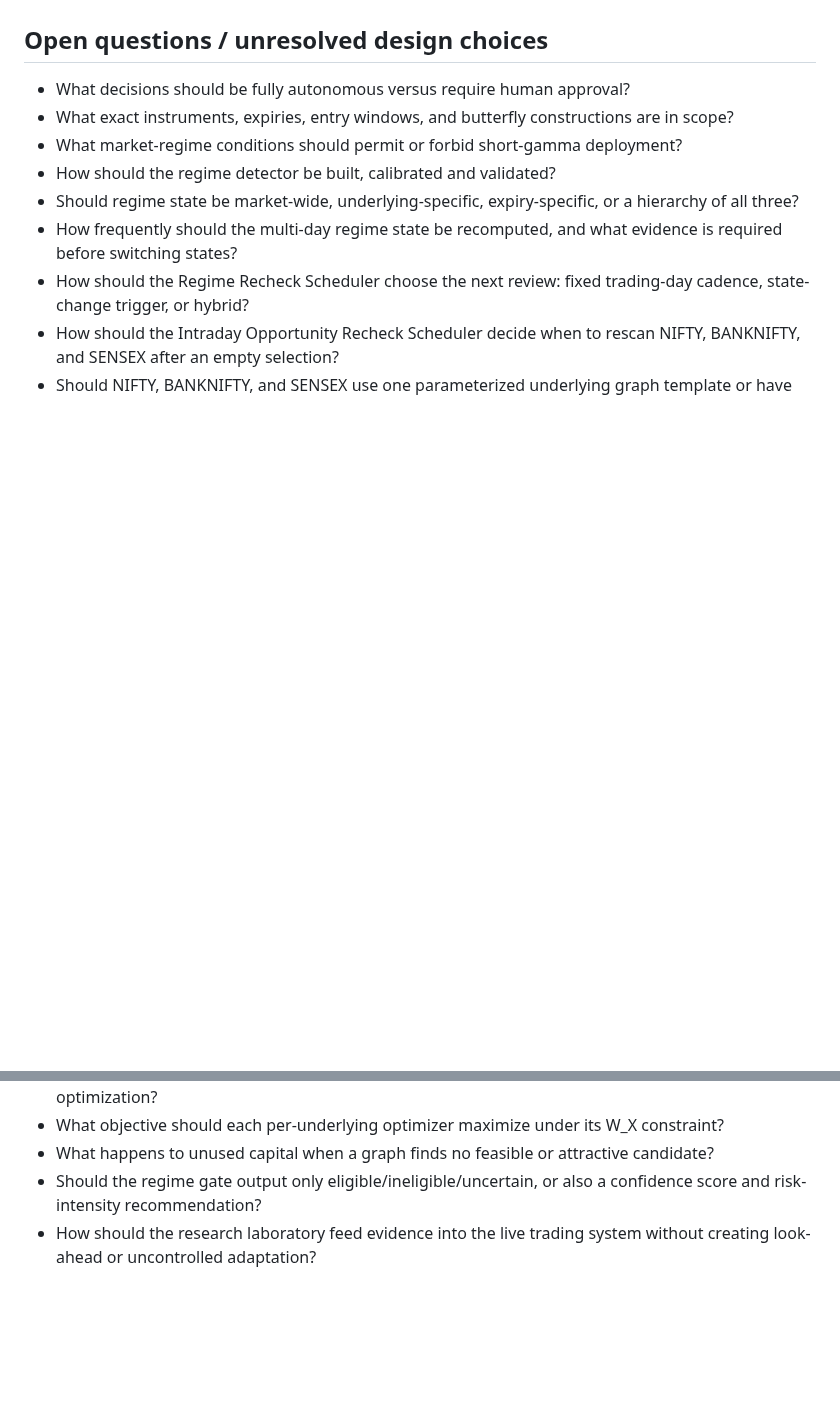
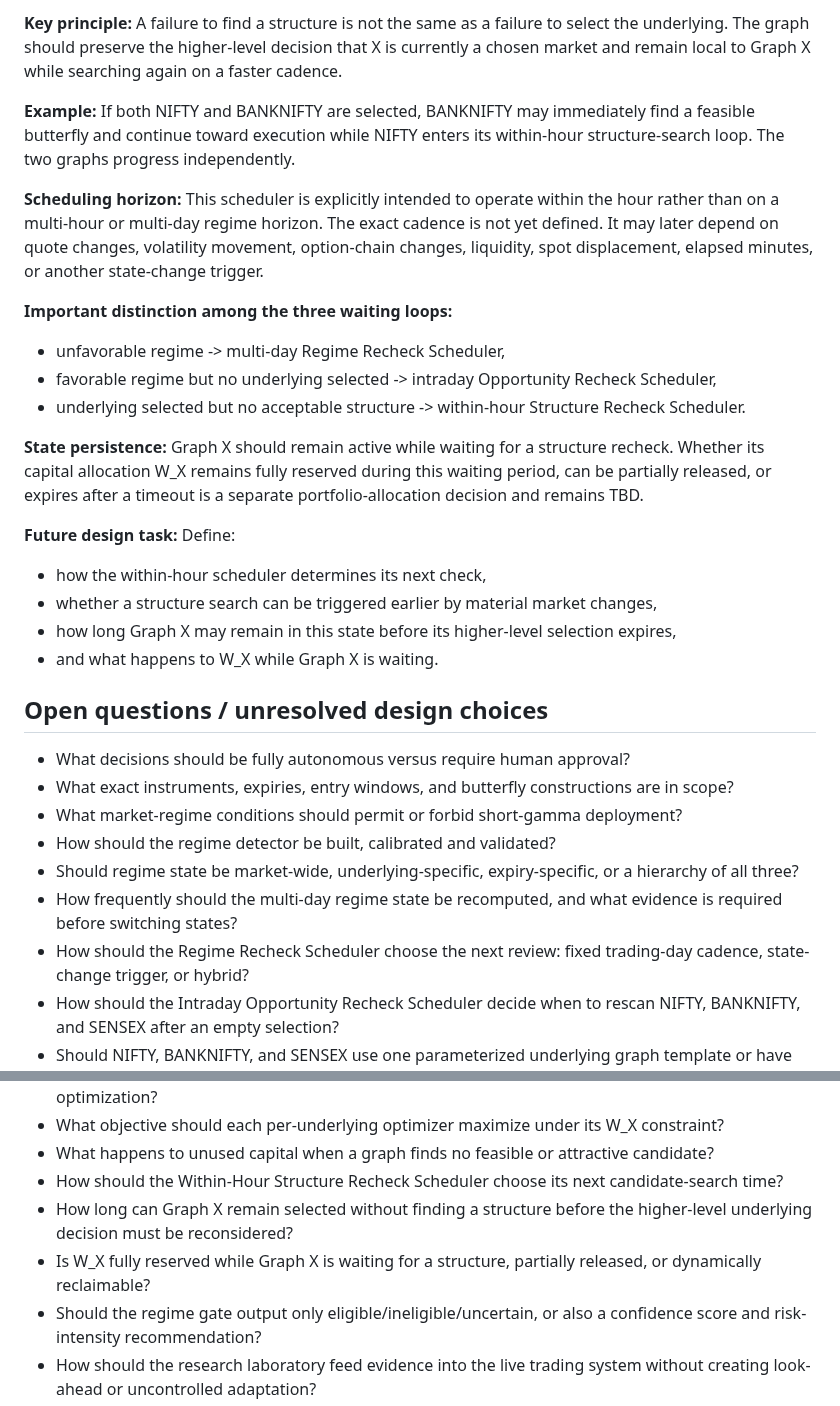
Before and after one commit to ayyararyan/volarb, a Markdown page: notes.md, 2 parts joined by grey strips. Rendered like a GitHub page; blank space fills up the shorter version.

```diff
--- a/notes.md
+++ b/notes.md
@@ -494,3 +546,22 @@ The exact definition of `Objective_X(c)` remains open.
+**Key principle:** A failure to find a structure is not the same as a failure to select the underlying. The graph should preserve the higher-level decision that X is currently a chosen market and remain local to Graph X while searching again on a faster cadence.
+
+**Example:** If both NIFTY and BANKNIFTY are selected, BANKNIFTY may immediately find a feasible butterfly and continue toward execution while NIFTY enters its within-hour structure-search loop. The two graphs progress independently.
+
+**Scheduling horizon:** This scheduler is explicitly intended to operate within the hour rather than on a multi-hour or multi-day regime horizon. The exact cadence is not yet defined. It may later depend on quote changes, volatility movement, option-chain changes, liquidity, spot displacement, elapsed minutes, or another state-change trigger.
+
+**Important distinction among the three waiting loops:**
+- unfavorable regime -> multi-day Regime Recheck Scheduler,
+- favorable regime but no underlying selected -> intraday Opportunity Recheck Scheduler,
+- underlying selected but no acceptable structure -> within-hour Structure Recheck Scheduler.
+
+**State persistence:** Graph X should remain active while waiting for a structure recheck. Whether its capital allocation W_X remains fully reserved during this waiting period, can be partially released, or expires after a timeout is a separate portfolio-allocation decision and remains TBD.
+
+**Future design task:** Define:
+- how the within-hour scheduler determines its next check,
+- whether a structure search can be triggered earlier by material market changes,
+- how long Graph X may remain in this state before its higher-level selection expires,
+- and what happens to W_X while Graph X is waiting.
+
 ## Open questions / unresolved design choices
 
 - What decisions should be fully autonomous versus require human approval?
@@ -509,6 +580,9 @@ The exact definition of `Objective_X(c)` remains open.
 - How should total deployable capital be allocated into per-underlying budgets W_X before graph-level optimization?
 - What objective should each per-underlying optimizer maximize under its W_X constraint?
 - What happens to unused capital when a graph finds no feasible or attractive candidate?
+- How should the Within-Hour Structure Recheck Scheduler choose its next candidate-search time?
+- How long can Graph X remain selected without finding a structure before the higher-level underlying decision must be reconsidered?
+- Is W_X fully reserved while Graph X is waiting for a structure, partially released, or dynamically reclaimable?
 - Should the regime gate output only eligible/ineligible/uncertain, or also a confidence score and risk-intensity recommendation?
 - How should the research laboratory feed evidence into the live trading system without creating look-ahead or uncontrolled adaptation?
 - What are the hard portfolio, loss, margin, liquidity, and execution-risk limits?
```
Also changed, not shown: other parts of notes.md (+52 -0 lines).
